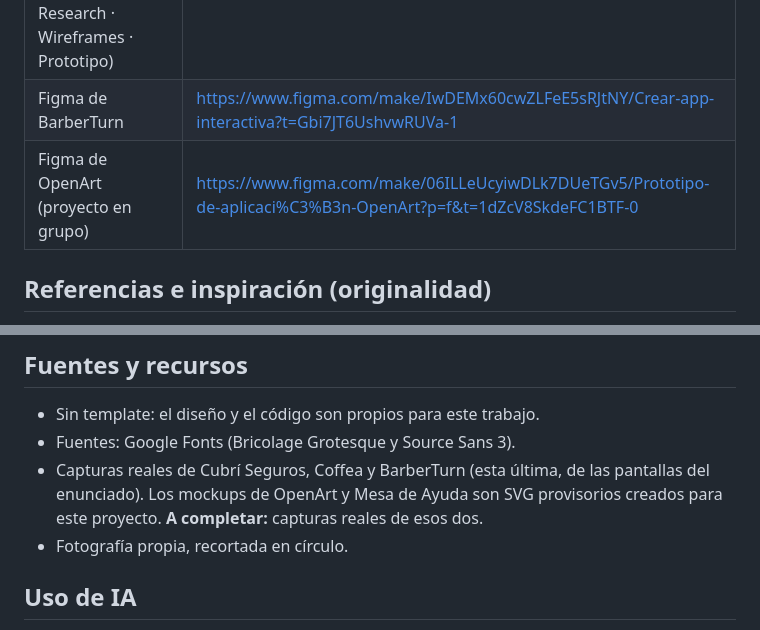
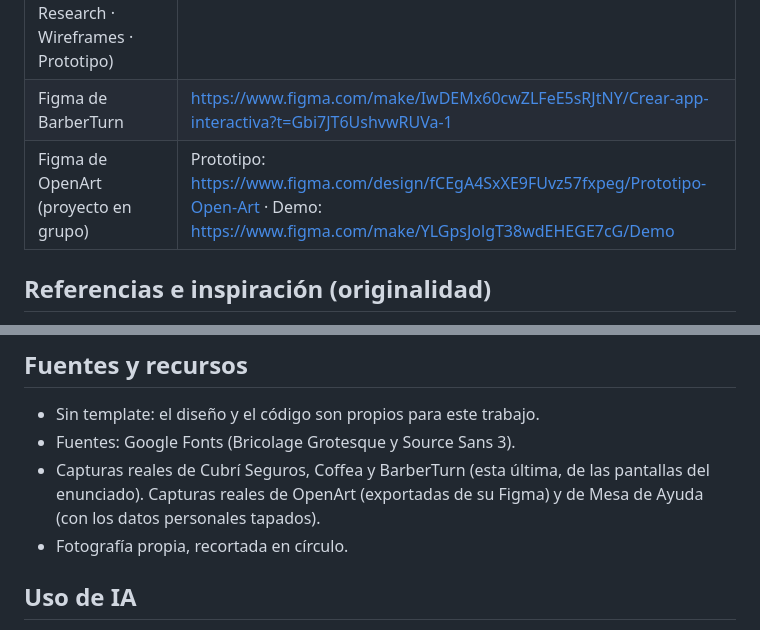
Before and after one commit to joaparodi/ux-ui, a Markdown page: portfolio-ux-ui/README.md, 2 parts joined by grey strips. GitHub-like rendering.

Commit message:
docs: actualiza referencias y capturas de OpenArt
Co-authored-by: Copilot <223556219+Copilot@users.noreply.github.com>

```diff
--- a/portfolio-ux-ui/README.md
+++ b/portfolio-ux-ui/README.md
@@ -10,7 +10,7 @@ Trabajo final de **Diseño UX-UI 2026** · Licenciatura en Sistemas de Informaci
 | Repositorio | https://github.com/joaparodi/ux-ui (carpeta `portfolio-ux-ui`) |
 | Figma del portfolio (un solo archivo con 3 páginas: Design System, Design System · Componentes y Research · Wireframes · Prototipo) | https://www.figma.com/design/U5EX87DpdOJDKsDdnTVcZG |
 | Figma de BarberTurn | https://www.figma.com/make/IwDEMx60cwZLFeE5sRJtNY/Crear-app-interactiva?t=Gbi7JT6UshvwRUVa-1 |
-| Figma de OpenArt (proyecto en grupo) | https://www.figma.com/make/06ILLeUcyiwDLk7DUeTGv5/Prototipo-de-aplicaci%C3%B3n-OpenArt?p=f&t=1dZcV8SkdeFC1BTF-0 |
+| Figma de OpenArt (proyecto en grupo) | Prototipo: https://www.figma.com/design/fCEgA4SxXE9FUvz57fxpeg/Prototipo-Open-Art · Demo: https://www.figma.com/make/YLGpsJolgT38wdEHEGE7cG/Demo |
 
 ## Referencias e inspiración (originalidad)
 
@@ -94,7 +94,7 @@ La separación en `index.html`, un CSS y un módulo JS por responsabilidad permi
 
 - Sin template: el diseño y el código son propios para este trabajo.
 - Fuentes: Google Fonts (Bricolage Grotesque y Source Sans 3).
-- Capturas reales de Cubrí Seguros, Coffea y BarberTurn (esta última, de las pantallas del enunciado). Los mockups de OpenArt y Mesa de Ayuda son SVG provisorios creados para este proyecto. **A completar:** capturas reales de esos dos.
+- Capturas reales de Cubrí Seguros, Coffea y BarberTurn (esta última, de las pantallas del enunciado). Capturas reales de OpenArt (exportadas de su Figma) y de Mesa de Ayuda (con los datos personales tapados).
 - Fotografía propia, recortada en círculo.
 
 ## Uso de IA
```
